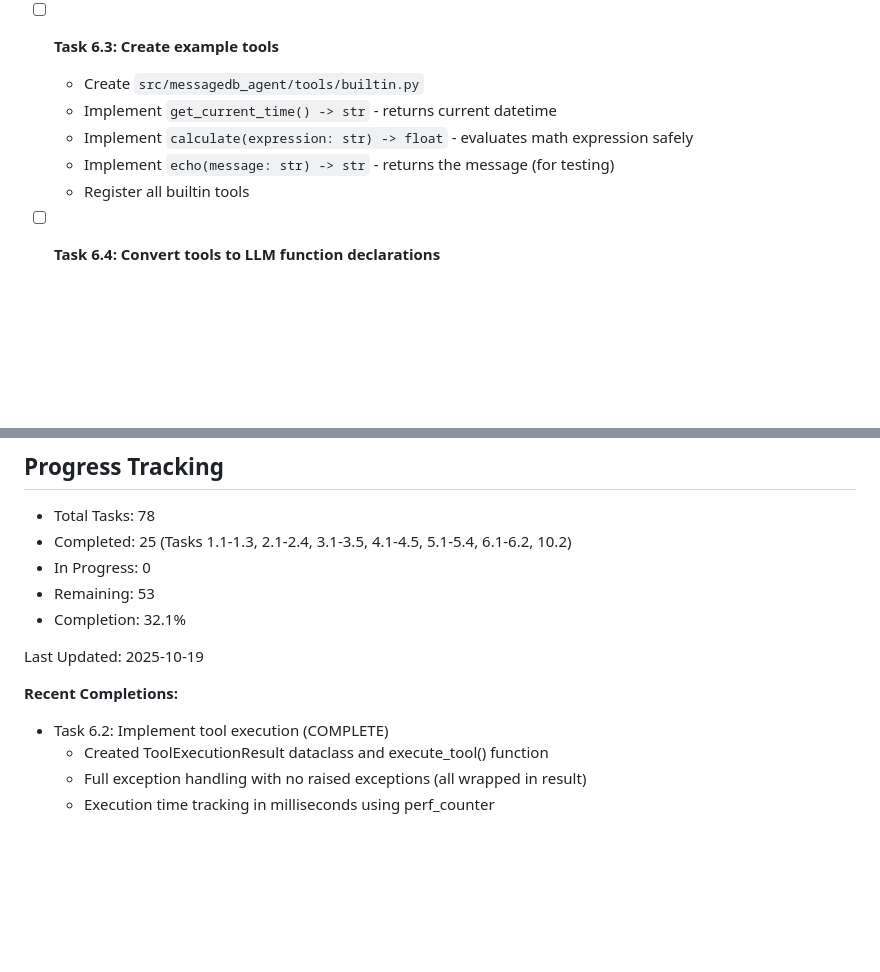
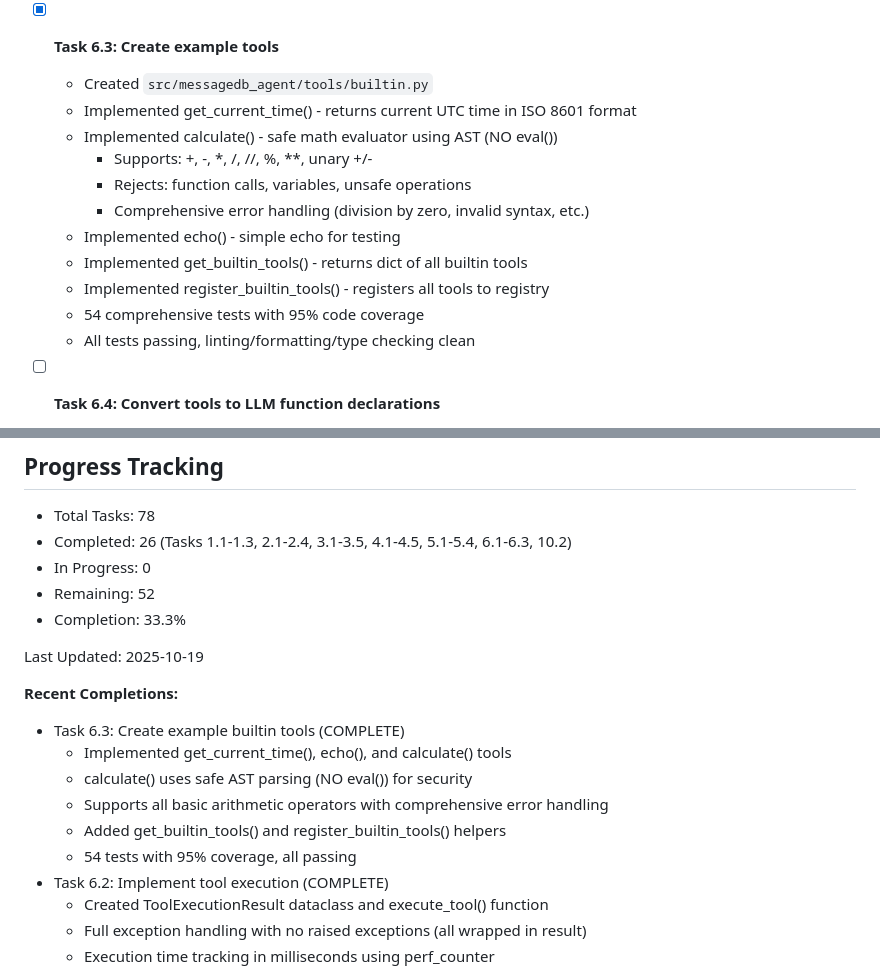
Before and after one commit to zcox/messagedb-agent, a Markdown page: tasks.md, 2 parts joined by grey strips. Rendered like a GitHub page; blank space fills up the shorter version.

Commit message:
Update tasks.md: Mark Task 6.3 as complete
Updated progress tracking:
- Completed: 26/78 tasks (33.3%)
- Added Task 6.3 to Recent Completions section

🤖 Generated with [Claude Code](https://claude.com/claude-code)

Co-Authored-By: Claude <noreply@anthropic.com>

```diff
--- a/tasks.md
+++ b/tasks.md
@@ -293,12 +293,18 @@ This document tracks the implementation tasks for the Event-Sourced Agent System
   - 37 comprehensive tests with 100% code coverage
   - All tests passing, linting/formatting/type checking clean
 
-- [ ] **Task 6.3: Create example tools**
-  - Create `src/messagedb_agent/tools/builtin.py`
-  - Implement `get_current_time() -> str` - returns current datetime
-  - Implement `calculate(expression: str) -> float` - evaluates math expression safely
-  - Implement `echo(message: str) -> str` - returns the message (for testing)
-  - Register all builtin tools
+- [x] **Task 6.3: Create example tools**
+  - Created `src/messagedb_agent/tools/builtin.py`
+  - Implemented get_current_time() - returns current UTC time in ISO 8601 format
+  - Implemented calculate() - safe math evaluator using AST (NO eval())
+    - Supports: +, -, *, /, //, %, **, unary +/-
+    - Rejects: function calls, variables, unsafe operations
+    - Comprehensive error handling (division by zero, invalid syntax, etc.)
+  - Implemented echo() - simple echo for testing
+  - Implemented get_builtin_tools() - returns dict of all builtin tools
+  - Implemented register_builtin_tools() - registers all tools to registry
+  - 54 comprehensive tests with 95% code coverage
+  - All tests passing, linting/formatting/type checking clean
 
 - [ ] **Task 6.4: Convert tools to LLM function declarations**
   - Create `src/messagedb_agent/tools/schema.py`
@@ -674,14 +680,20 @@ Recommended implementation order for complete system:
 ## Progress Tracking
 
 - Total Tasks: 78
-- Completed: 25 (Tasks 1.1-1.3, 2.1-2.4, 3.1-3.5, 4.1-4.5, 5.1-5.4, 6.1-6.2, 10.2)
+- Completed: 26 (Tasks 1.1-1.3, 2.1-2.4, 3.1-3.5, 4.1-4.5, 5.1-5.4, 6.1-6.3, 10.2)
 - In Progress: 0
-- Remaining: 53
-- Completion: 32.1%
+- Remaining: 52
+- Completion: 33.3%
 
 Last Updated: 2025-10-19
 
 **Recent Completions:**
+- Task 6.3: Create example builtin tools (COMPLETE)
+  - Implemented get_current_time(), echo(), and calculate() tools
+  - calculate() uses safe AST parsing (NO eval()) for security
+  - Supports all basic arithmetic operators with comprehensive error handling
+  - Added get_builtin_tools() and register_builtin_tools() helpers
+  - 54 tests with 95% coverage, all passing
 - Task 6.2: Implement tool execution (COMPLETE)
   - Created ToolExecutionResult dataclass and execute_tool() function
   - Full exception handling with no raised exceptions (all wrapped in result)
```
